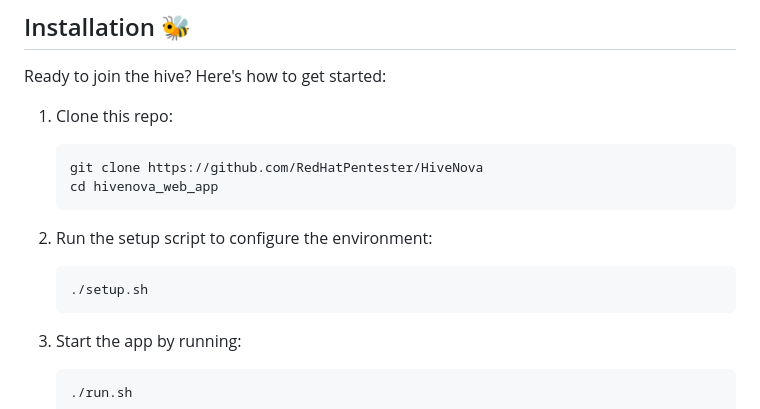
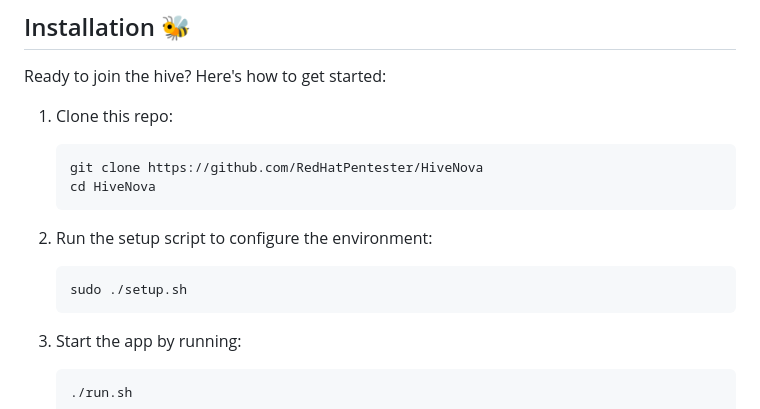
Before and after one commit to RedHatPentester/HiveNova, a Markdown page: README.md, the part around the change. Rendered like a GitHub page.

Commit message:
Initial commit of HiveNova project

````diff
--- a/README.md
+++ b/README.md
@@ -47,13 +47,13 @@ Ready to join the hive? Here's how to get started:
 1. Clone this repo:
    ```bash
    git clone https://github.com/RedHatPentester/HiveNova
-   cd hivenova_web_app
+   cd HiveNova
    ```
 
 
 2. Run the setup script to configure the environment:
    ```bash
-   ./setup.sh
+   sudo ./setup.sh
    ```
 
 3. Start the app by running:
````
